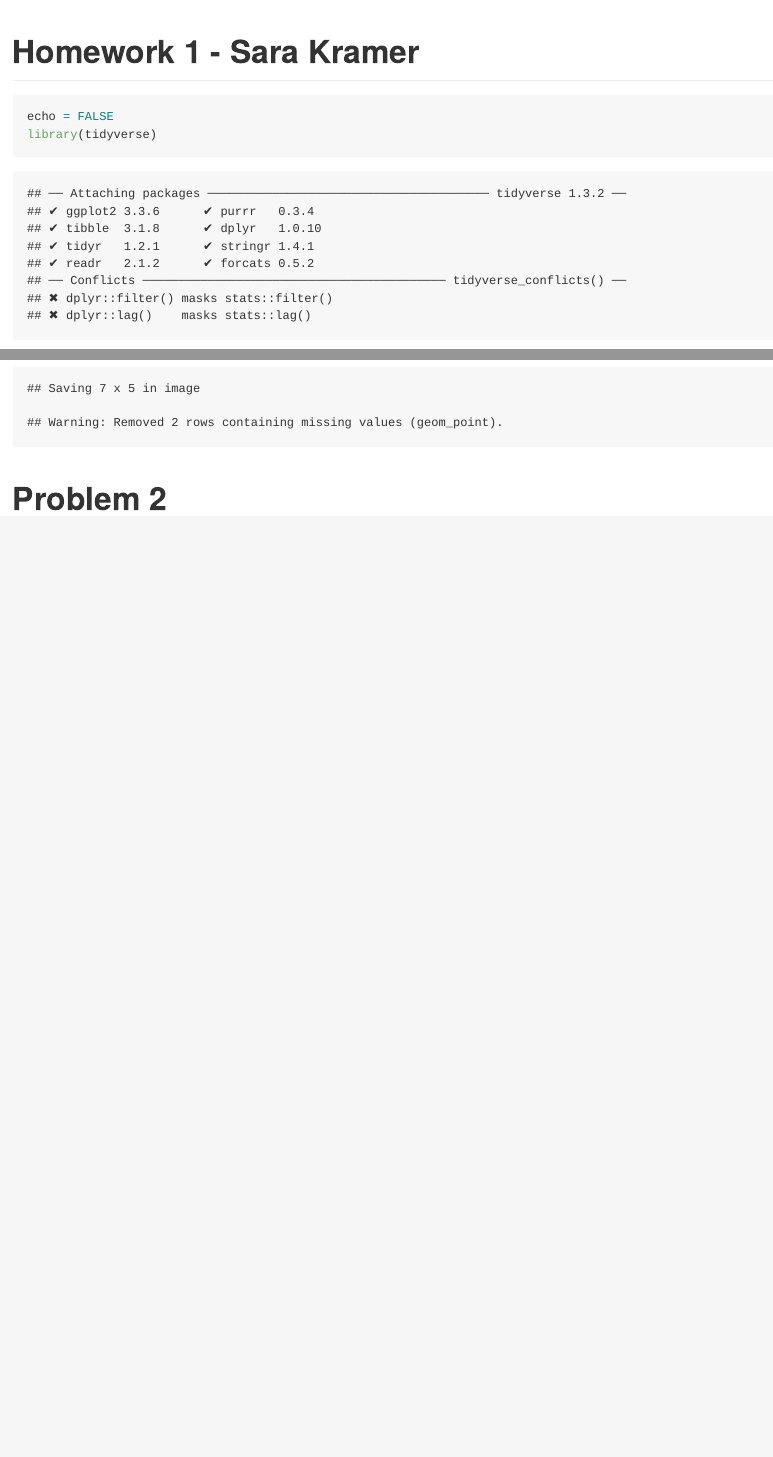
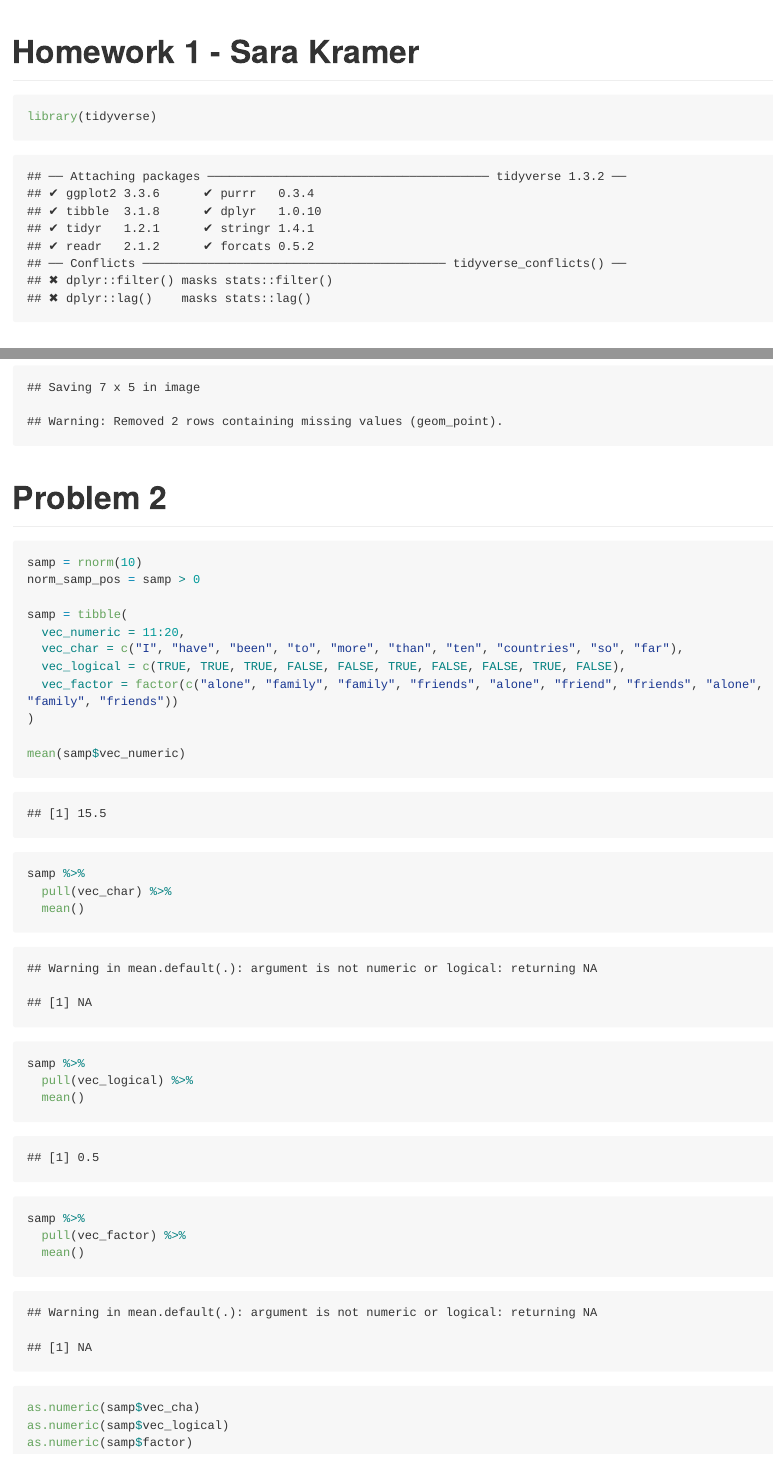
Before and after one commit to skramer8/p8105_hw1_sk4970, an R Markdown document (p8105_hw1_sk4970.Rmd): the page in a window 1100 px wide, from its top, and a second part further down, joined at a grey line. The pictures show the output file p8105_hw1_sk4970.md that the author committed with the source, drawn offline in the style of GitHub; long lines of code are wrapped.

Commit message:
completed hw1

````diff
--- a/p8105_hw1_sk4970.Rmd
+++ b/p8105_hw1_sk4970.Rmd
@@ -4,7 +4,6 @@ output: github_document
 ---
 
 ```{r}
-echo = FALSE
 library(tidyverse)
 ```
 
@@ -27,5 +24,33 @@ ggsave("penguin_scatter_plot.pdf")
 
 # Problem 2
 ```{r}
+samp = rnorm(10)
+norm_samp_pos = samp > 0
 
+samp = tibble(
+  vec_numeric = 11:20,
+  vec_char = c("I", "have", "been", "to", "more", "than", "ten", "countries", "so", "far"),
+  vec_logical = c(TRUE, TRUE, TRUE, FALSE, FALSE, TRUE, FALSE, FALSE, TRUE, FALSE),
+  vec_factor = factor(c("alone", "family", "family", "friends", "alone", "friend", "friends", "alone", "family", "friends"))
+)
+
+mean(samp$vec_numeric)
+
+samp %>%
+  pull(vec_char) %>%
+  mean()
+
+samp %>%
+  pull(vec_logical) %>%
+  mean()
+
+samp %>%
+  pull(vec_factor) %>%
+  mean()
 ```
+
+```{r eval = FALSE}
+as.numeric(samp$vec_cha)
+as.numeric(samp$vec_logical)
+as.numeric(samp$factor)
+```
````
Also changed, not shown: README.md, p8105_hw1_sk4970.md, penguin_scatter_plot.pdf, p8105_hw1_sk4970.Rmd (2 more changed lines).
